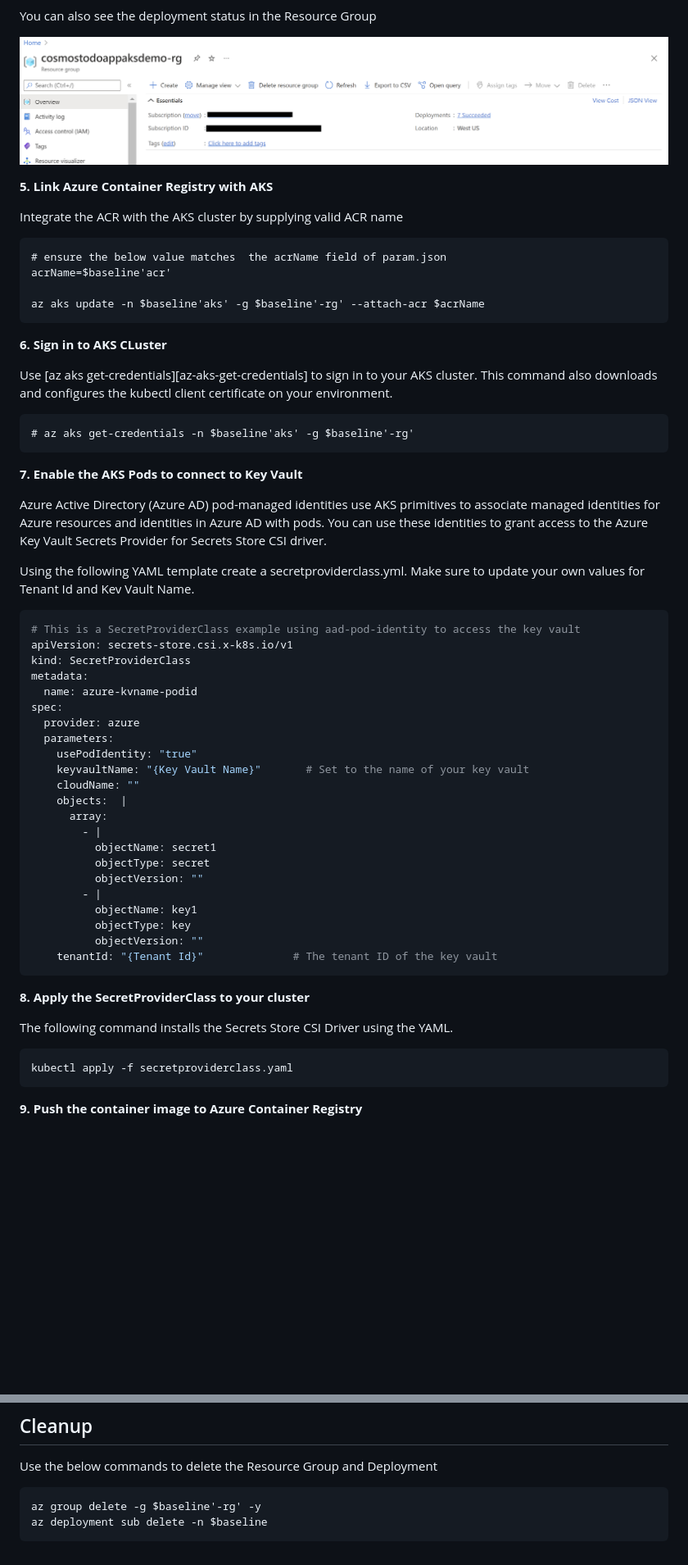
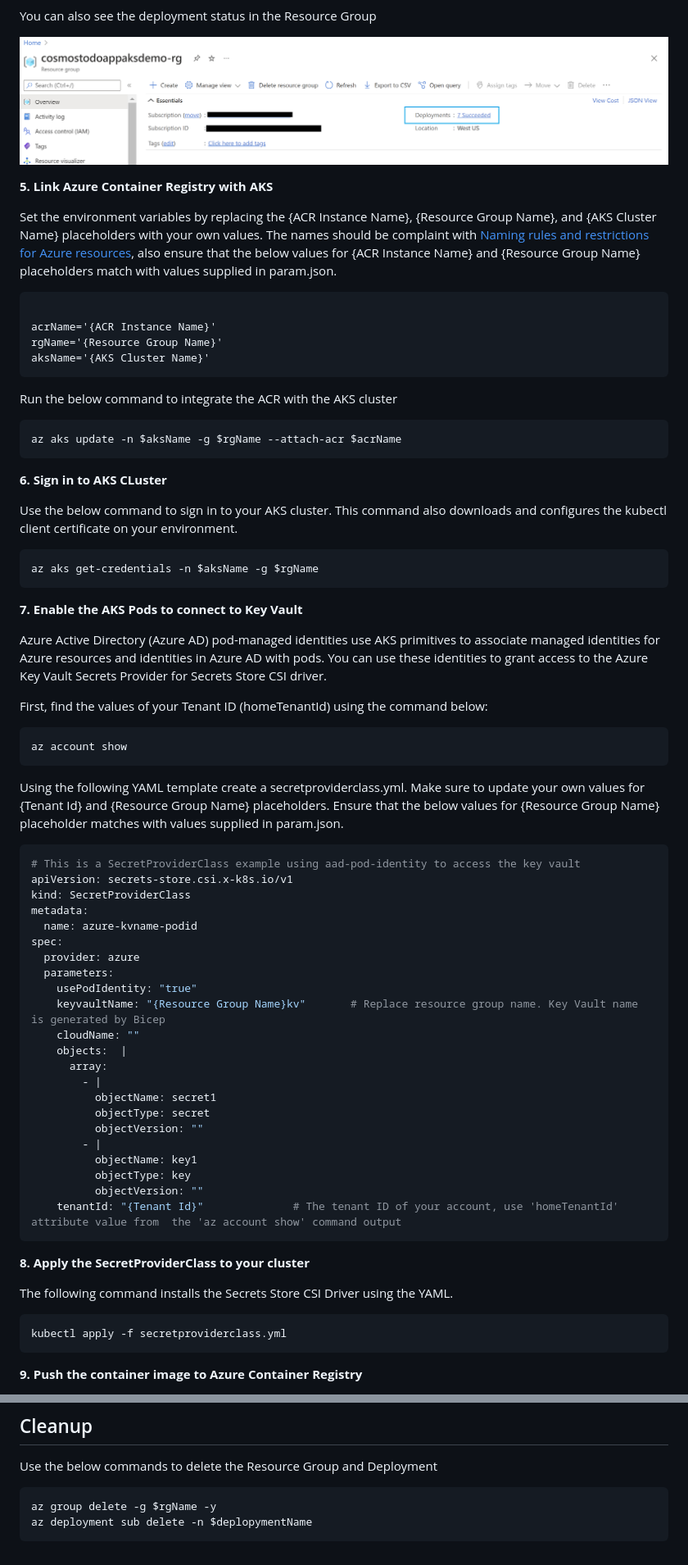
Before and after one commit to Azure-Samples/cosmos-aks-samples, a Markdown page: Bicep/README.md, 2 parts joined by grey strips. Shown at 82% size. GitHub-like rendering; pictures changed too: Bicep/assets/images/rg_postdeployment.png; blank space fills up the shorter version.

````diff
--- a/Bicep/README.md
+++ b/Bicep/README.md
@@ -81,28 +81,39 @@ You can also see the deployment status in the Resource Group
 
 **5. Link Azure Container Registry with AKS**
 
-Integrate the ACR with the AKS cluster by supplying valid ACR name
+Set the environment variables by replacing the {ACR Instance Name}, {Resource Group Name}, and {AKS Cluster Name} placeholders with your own values. The names should be complaint with [Naming rules and restrictions for Azure resources](https://docs.microsoft.com/azure/azure-resource-manager/management/resource-name-rules), also ensure that the below values for {ACR Instance Name} and {Resource Group Name} placeholders match with values supplied in param.json.
 
 ```azurecli
-# ensure the below value matches  the acrName field of param.json
-acrName=$baseline'acr'
 
-az aks update -n $baseline'aks' -g $baseline'-rg' --attach-acr $acrName
+acrName='{ACR Instance Name}'
+rgName='{Resource Group Name}'
+aksName='{AKS Cluster Name}'
+```
+
+Run the below command to integrate the ACR with the AKS cluster
+
+```azurecli
+az aks update -n $aksName -g $rgName --attach-acr $acrName
 ```
 
 **6. Sign in to AKS CLuster**
 
-Use [az aks get-credentials][az-aks-get-credentials] to sign in to your AKS cluster. This command also downloads and configures the kubectl client certificate on your environment.
+Use the below command to sign in to your AKS cluster. This command also downloads and configures the kubectl client certificate on your environment.
 
 ```azurecli
-# az aks get-credentials -n $baseline'aks' -g $baseline'-rg'
+az aks get-credentials -n $aksName -g $rgName
 ```
 
 **7. Enable the AKS Pods to connect to Key Vault**
 
 Azure Active Directory (Azure AD) pod-managed identities use AKS primitives to associate managed identities for Azure resources and identities in Azure AD with pods. You can use these identities to grant access to the Azure Key Vault Secrets Provider for Secrets Store CSI driver.
 
-Using the following YAML template create a secretproviderclass.yml. Make sure to update your own values for Tenant Id and Kev Vault Name.
+First, find the values of your  Tenant ID (homeTenantId) using the command below:
+```azurecli
+az account show
+```
+
+Using the following YAML template create a secretproviderclass.yml. Make sure to update your own values for {Tenant Id} and {Resource Group Name} placeholders. Ensure that the below values for {Resource Group Name} placeholder matches with values supplied in param.json.
 
 ```yml
 # This is a SecretProviderClass example using aad-pod-identity to access the key vault
@@ -114,7 +125,7 @@ spec:
   provider: azure
   parameters:
     usePodIdentity: "true"
-    keyvaultName: "{Key Vault Name}"       # Set to the name of your key vault
+    keyvaultName: "{Resource Group Name}kv"       # Replace resource group name. Key Vault name is generated by Bicep
     cloudName: ""
     objects:  |
       array:
@@ -126,7 +137,7 @@ spec:
           objectName: key1
           objectType: key
           objectVersion: ""
-    tenantId: "{Tenant Id}"              # The tenant ID of the key vault
+    tenantId: "{Tenant Id}"              # The tenant ID of your account, use 'homeTenantId' attribute value from  the 'az account show' command output
 ```
 
 **8. Apply the SecretProviderClass to your cluster**
@@ -134,7 +145,7 @@ spec:
 The following command installs the Secrets Store CSI Driver using the YAML.
 
 ```azurecli
-kubectl apply -f secretproviderclass.yaml
+kubectl apply -f secretproviderclass.yml
 ```
 
 **9. Push the container image to Azure Container Registry**
@@ -221,6 +262,6 @@ Open the IP received as output in a browser to access the application.
 Use the below commands to delete the Resource Group and Deployment
 
 ```azurecli
-az group delete -g $baseline'-rg' -y
-az deployment sub delete -n $baseline
+az group delete -g $rgName -y
+az deployment sub delete -n $deplopymentName
 ```
````
Also changed, not shown: other parts of Bicep/README.md (+42 -12 lines), Bicep/assets/images/build_image.png (added), Bicep/assets/images/image_push.png (added), 4 other files.
